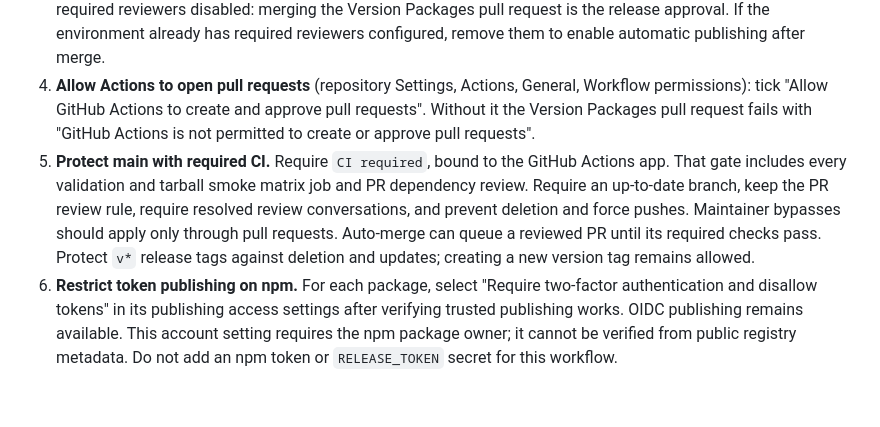
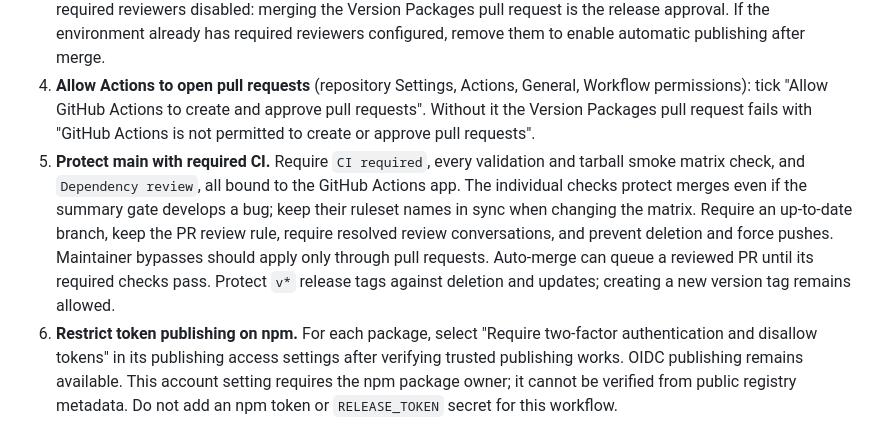
Before and after one commit to ITZSHOAIB/plico, a Markdown page: docs/releasing.md, the part around the change. GitHub-like rendering; blank space fills up the shorter version.

Commit message:
docs: preserve independent checks alongside the CI summary

```diff
--- a/docs/releasing.md
+++ b/docs/releasing.md
@@ -25,7 +25,7 @@ These steps need the npm and GitHub account owners. Do them once, before the fir
 2. **Add a trusted publisher to each of the seven packages** on npmjs.com (package, Settings, Trusted Publisher, GitHub Actions): organization or user `ITZSHOAIB`, repository `plico`, workflow filename `release.yml`, environment `npm-publish`.
 3. **Create the `npm-publish` environment** (repository Settings, Environments) and limit it to the `main` branch. Leave required reviewers disabled: merging the Version Packages pull request is the release approval. If the environment already has required reviewers configured, remove them to enable automatic publishing after merge.
 4. **Allow Actions to open pull requests** (repository Settings, Actions, General, Workflow permissions): tick "Allow GitHub Actions to create and approve pull requests". Without it the Version Packages pull request fails with "GitHub Actions is not permitted to create or approve pull requests".
-5. **Protect main with required CI.** Require `CI required`, bound to the GitHub Actions app. That gate includes every validation and tarball smoke matrix job and PR dependency review. Require an up-to-date branch, keep the PR review rule, require resolved review conversations, and prevent deletion and force pushes. Maintainer bypasses should apply only through pull requests. Auto-merge can queue a reviewed PR until its required checks pass. Protect `v*` release tags against deletion and updates; creating a new version tag remains allowed.
+5. **Protect main with required CI.** Require `CI required`, every validation and tarball smoke matrix check, and `Dependency review`, all bound to the GitHub Actions app. The individual checks protect merges even if the summary gate develops a bug; keep their ruleset names in sync when changing the matrix. Require an up-to-date branch, keep the PR review rule, require resolved review conversations, and prevent deletion and force pushes. Maintainer bypasses should apply only through pull requests. Auto-merge can queue a reviewed PR until its required checks pass. Protect `v*` release tags against deletion and updates; creating a new version tag remains allowed.
 6. **Restrict token publishing on npm.** For each package, select "Require two-factor authentication and disallow tokens" in its publishing access settings after verifying trusted publishing works. OIDC publishing remains available. This account setting requires the npm package owner; it cannot be verified from public registry metadata. Do not add an npm token or `RELEASE_TOKEN` secret for this workflow.
 
 ## Workflow maintenance
```
